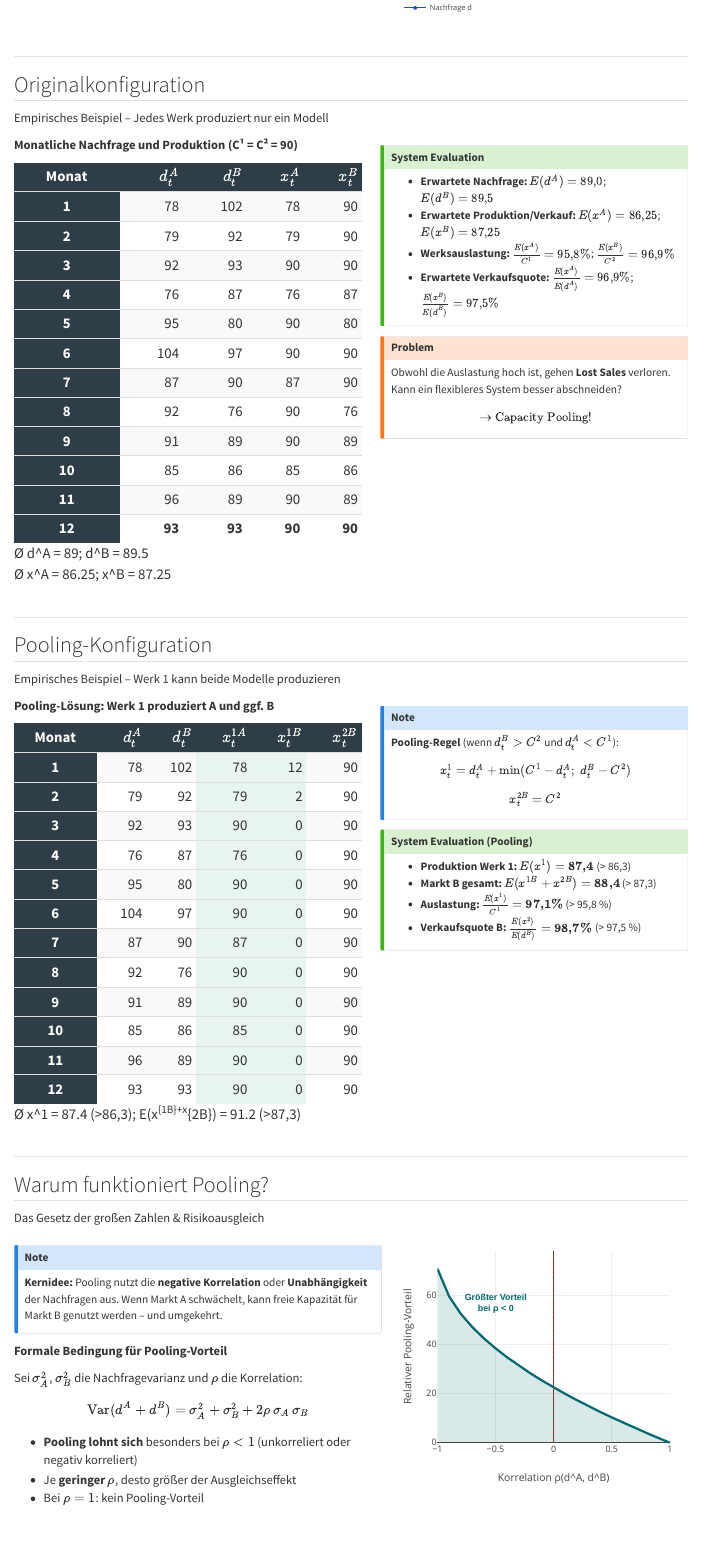
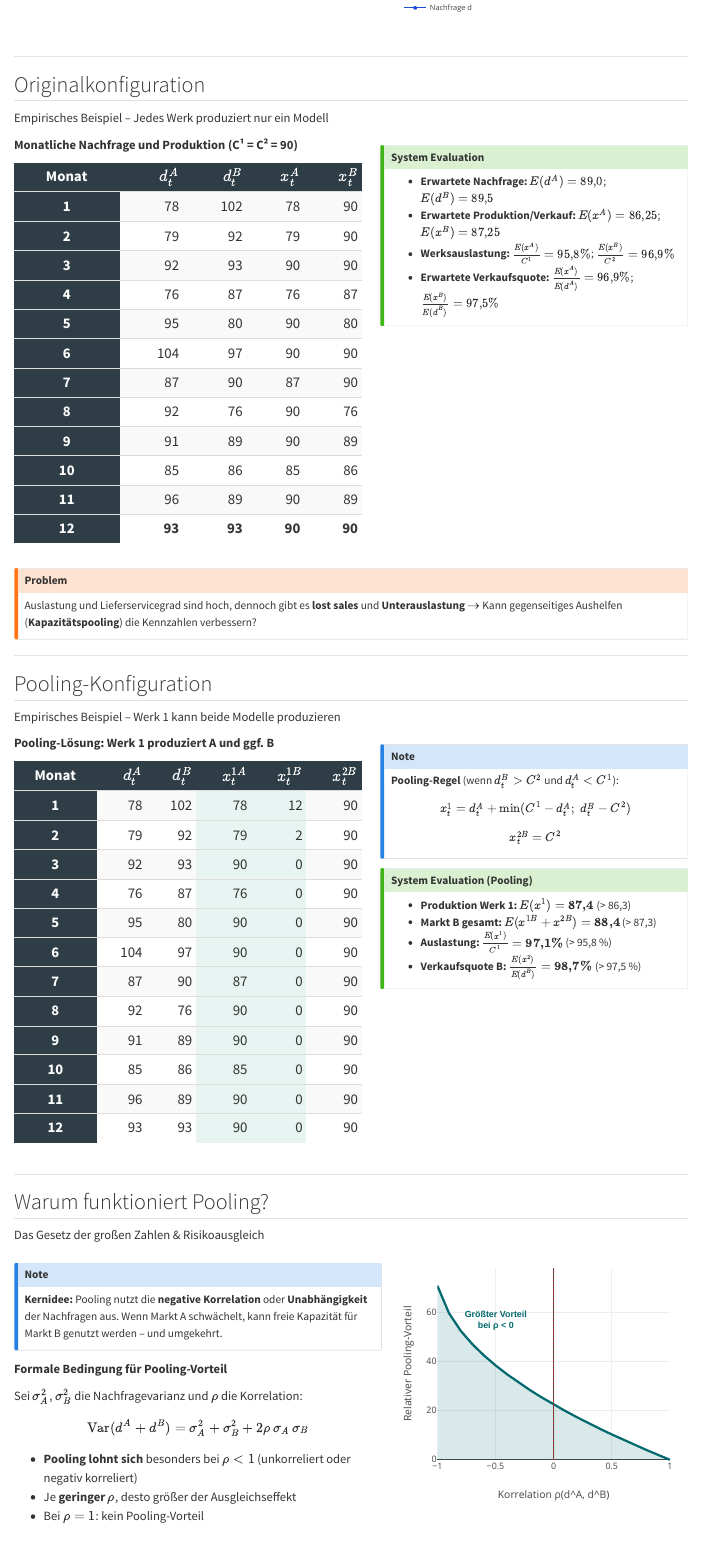
Before and after one commit to tkirschstein/SCM, a Quarto document (slides/lectures/06_unsicherheit-in-supply-chains-pooling.qmd): the page in a window 1100 px wide, from 1950 px down. Rendered offline with R 4.5, knitr and Pandoc in place of Quarto, with nearby package versions; long lines of code are wrapped.

Commit message:
new commmit

````diff
--- a/slides/lectures/06_unsicherheit-in-supply-chains-pooling.qmd
+++ b/slides/lectures/06_unsicherheit-in-supply-chains-pooling.qmd
@@ -423,7 +424,8 @@ make_mismatch_fig(
   C           = C_bg,
   werk_label  = "Werk 2 – GMC Yukon XL",
   farbe_linie = cols$mid,
-  height      = 270
+  height      = 270,
+  width       = 600
 )
 ```
 
@@ -467,13 +469,13 @@ kbl(cp_data,
                 full_width = TRUE, font_size = 20) |>
   column_spec(1, bold = TRUE, background = "#2F3E46", color = "white") |>
   row_spec(0, background = "#2F3E46", color = "white", bold = TRUE) |>
-  row_spec(12, bold = TRUE) |>
-  add_footnote(c(
-    paste0("Ø  d^A = ", round(mean(cp_data$dA),2),
-           ";  d^B = ", round(mean(cp_data$dB),2)),
-    paste0("Ø  x^A = ", round(mean(cp_data$xA),2),
-           ";  x^B = ", round(mean(cp_data$xB),2))
-  ), notation = "none")
+  row_spec(12, bold = TRUE) #|>
+  # add_footnote(c(
+  #   paste0("Ø  d^A = ", round(mean(cp_data$dA),2),
+  #          ";  d^B = ", round(mean(cp_data$dB),2)),
+  #   paste0("Ø  x^A = ", round(mean(cp_data$xA),2),
+  #          ";  x^B = ", round(mean(cp_data$xB),2))
+  # ), notation = "none")
 ```
 
 :::
@@ -492,16 +494,17 @@ kbl(cp_data,
 :::
 :::
 
+
+:::
+:::
+
 ::: {.fragment .fade-up}
 ::: {.callout-warning appearance="simple"}
 ## Problem
-Obwohl die Auslastung hoch ist, gehen **Lost Sales** verloren. Kann ein flexibleres System besser abschneiden?
-$$\rightarrow \text{Capacity Pooling!}$$
+Auslastung und Lieferservicegrad sind hoch, dennoch gibt es **lost sales** und **Unterauslastung** $\rightarrow$ Kann gegenseitiges Aushelfen (**Kapazitätspooling**) die Kennzahlen verbessern?
 :::
 :::
 
-:::
-:::
 
 ---
 
@@ -541,12 +544,12 @@ kbl(cp_pool[, c("Monat","dA","dB","x1A","x1B","x2B")],
                 full_width = TRUE, font_size = 20) |>
   column_spec(1, bold = TRUE, background = "#2F3E46", color = "white") |>
   column_spec(4:5, background = "#E8F4F1") |>
-  row_spec(0, background = "#2F3E46", color = "white", bold = TRUE) |>
-  add_footnote(c(
-    paste0("Ø  x^1 = ", round(mean(cp_pool$x1),1),
-           " (>86,3);  E(x^{1B}+x^{2B}) = ",
-           round(mean(cp_pool$x1B + cp_pool$x2B),1), " (>87,3)")
-  ), notation = "none")
+  row_spec(0, background = "#2F3E46", color = "white", bold = TRUE) #|>
+  # add_footnote(c(
+  #   paste0("Ø  x^1 = ", round(mean(cp_pool$x1),1),
+  #          " (>86,3);  E(x^{1B}+x^{2B}) = ",
+  #          round(mean(cp_pool$x1B + cp_pool$x2B),1), " (>87,3)")
+  # ), notation = "none")
 ```
 
 :::
````
Also changed, not shown: slides/lectures/06_unsicherheit-in-supply-chains-pooling.qmd (5 more changed lines).
